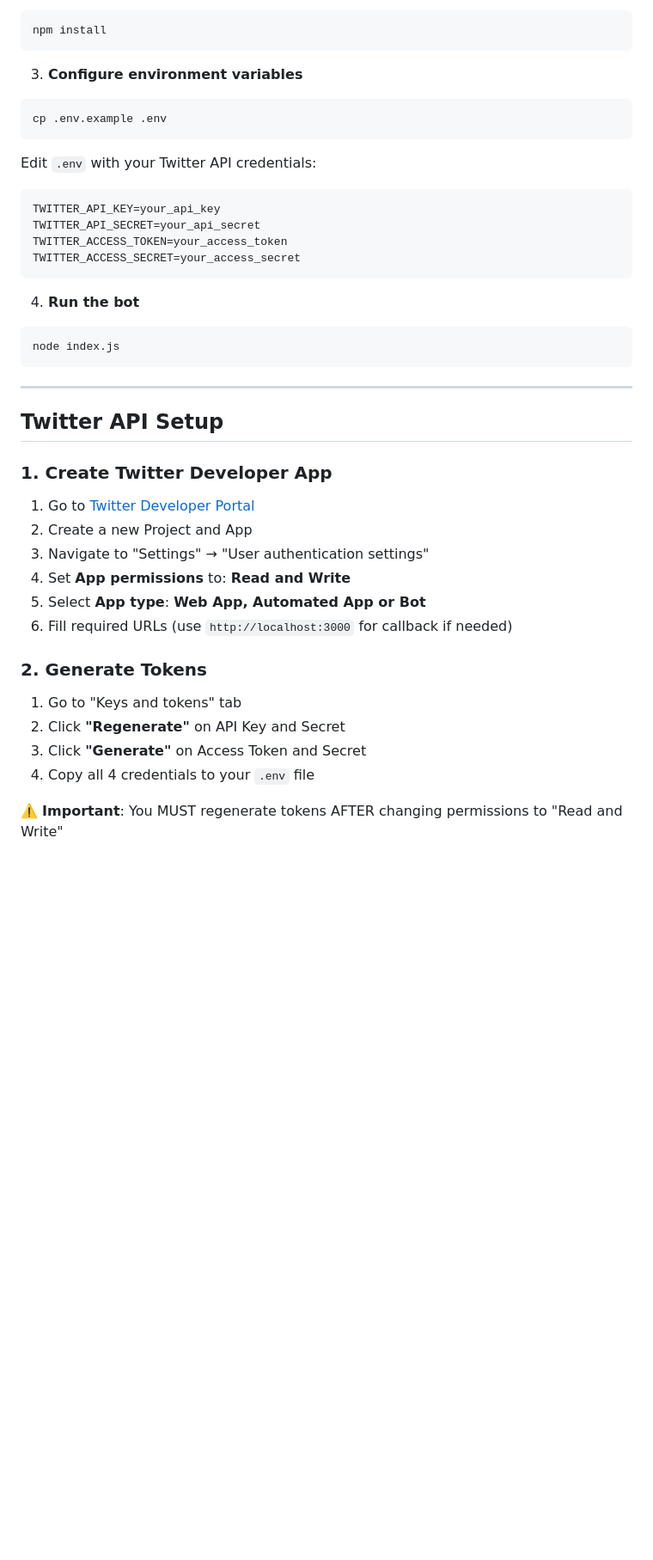
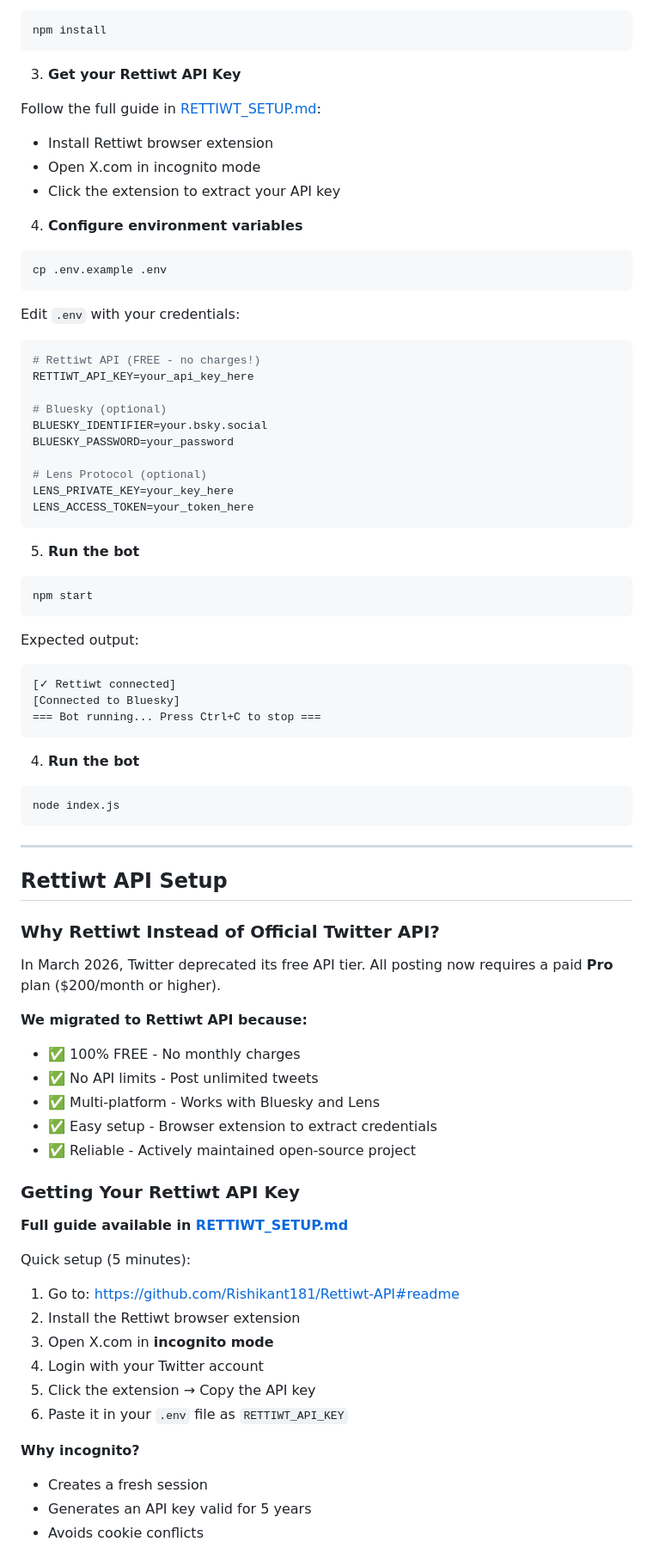
Before and after one commit to CallejaJ/web3-social-scheduler, a Markdown page: README.md, the part around one of its changes. Shown at 86% size. Rendered like a GitHub page; blank space fills up the shorter version.

Commit message:
docs: update README to reflect Rettiwt API migration (March 2026)

````diff
--- a/README.md
+++ b/README.md
@@ -83,19 +91,45 @@ cd twitter-bot
 npm install
 ```
 
-3. **Configure environment variables**
+3. **Get your Rettiwt API Key**
+
+Follow the full guide in [RETTIWT_SETUP.md](RETTIWT_SETUP.md):
+- Install Rettiwt browser extension
+- Open X.com in incognito mode
+- Click the extension to extract your API key
+
+4. **Configure environment variables**
 
 ```bash
 cp .env.example .env
 ```
 
-Edit `.env` with your Twitter API credentials:
+Edit `.env` with your credentials:
 
 ```env
-TWITTER_API_KEY=your_api_key
-TWITTER_API_SECRET=your_api_secret
-TWITTER_ACCESS_TOKEN=your_access_token
-TWITTER_ACCESS_SECRET=your_access_secret
+# Rettiwt API (FREE - no charges!)
+RETTIWT_API_KEY=your_api_key_here
+
+# Bluesky (optional)
+BLUESKY_IDENTIFIER=your.bsky.social
+BLUESKY_PASSWORD=your_password
+
+# Lens Protocol (optional)
+LENS_PRIVATE_KEY=your_key_here
+LENS_ACCESS_TOKEN=your_token_here
+```
+
+5. **Run the bot**
+
+```bash
+npm start
+```
+
+Expected output:
+```
+[✓ Rettiwt connected]
+[Connected to Bluesky]
+=== Bot running... Press Ctrl+C to stop ===
 ```
 
 4. **Run the bot**
@@ -106,22 +140,34 @@ node index.js
 
 ---
 
-## Twitter API Setup
+## Rettiwt API Setup
 
-### 1. Create Twitter Developer App
+### Why Rettiwt Instead of Official Twitter API?
 
-1. Go to [Twitter Developer Portal](https://developer.twitter.com/en/portal/dashboard)
-2. Create a new Project and App
-3. Navigate to "Settings" → "User authentication settings"
-4. Set **App permissions** to: **Read and Write**
-5. Select **App type**: **Web App, Automated App or Bot**
-6. Fill required URLs (use `http://localhost:3000` for callback if needed)
+In March 2026, Twitter deprecated its free API tier. All posting now requires a paid **Pro** plan ($200/month or higher).
 
-### 2. Generate Tokens
+**We migrated to Rettiwt API because:**
+- ✅ 100% FREE - No monthly charges
+- ✅ No API limits - Post unlimited tweets
+- ✅ Multi-platform - Works with Bluesky and Lens
+- ✅ Easy setup - Browser extension to extract credentials
+- ✅ Reliable - Actively maintained open-source project
 
-1. Go to "Keys and tokens" tab
-2. Click **"Regenerate"** on API Key and Secret
-3. Click **"Generate"** on Access Token and Secret
-4. Copy all 4 credentials to your `.env` file
+### Getting Your Rettiwt API Key
 
-⚠️ **Important**: You MUST regenerate tokens AFTER changing permissions to "Read and Write"
+**Full guide available in [RETTIWT_SETUP.md](RETTIWT_SETUP.md)**
+
+Quick setup (5 minutes):
+
+1. Go to: https://github.com/Rishikant181/Rettiwt-API#readme
+2. Install the Rettiwt browser extension
+3. Open X.com in **incognito mode**
+4. Login with your Twitter account
+5. Click the extension → Copy the API key
+6. Paste it in your `.env` file as `RETTIWT_API_KEY`
+
+**Why incognito?**
+- Creates a fresh session
+- Generates an API key valid for 5 years
+- Avoids cookie conflicts
+
````
Also changed, not shown: other parts of README.md (+128 -87 lines).
